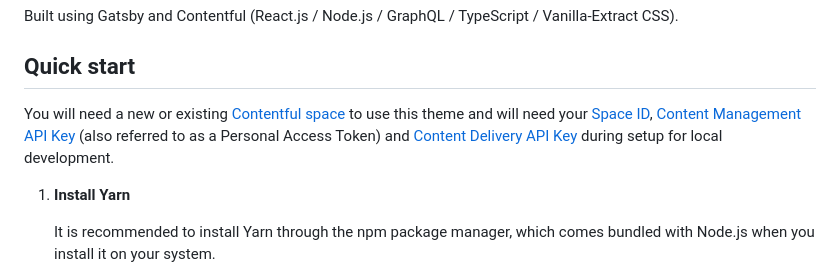
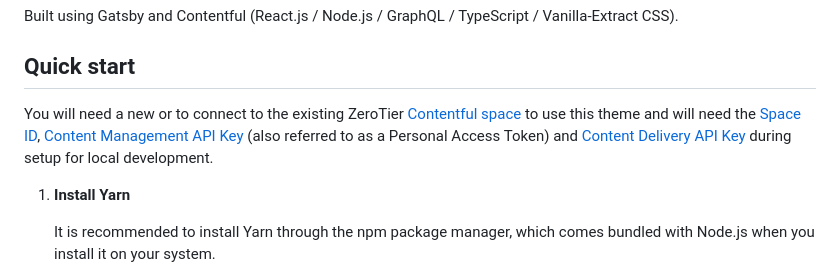
Before and after one commit to makoffee/zt-marketing-site, a Markdown page: README.md, the part around the change. GitHub-like rendering.

```diff
--- a/README.md
+++ b/README.md
@@ -8,7 +8,7 @@ Built using Gatsby and Contentful (React.js / Node.js / GraphQL / TypeScript / V
 
 ## Quick start
 
-You will need a new or existing [Contentful space][] to use this theme and will need your [Space ID][], [Content Management API Key][] (also referred to as a Personal Access Token) and [Content Delivery API Key][] during setup for local development.
+You will need a new or to connect to the existing ZeroTier [Contentful space][] to use this theme and will need the [Space ID][], [Content Management API Key][] (also referred to as a Personal Access Token) and [Content Delivery API Key][] during setup for local development.
 
 [contentful space]: https://www.contentful.com/help/contentful-101/#step-2-create-a-space
 [space id]: https://www.contentful.com/help/find-space-id/
```
